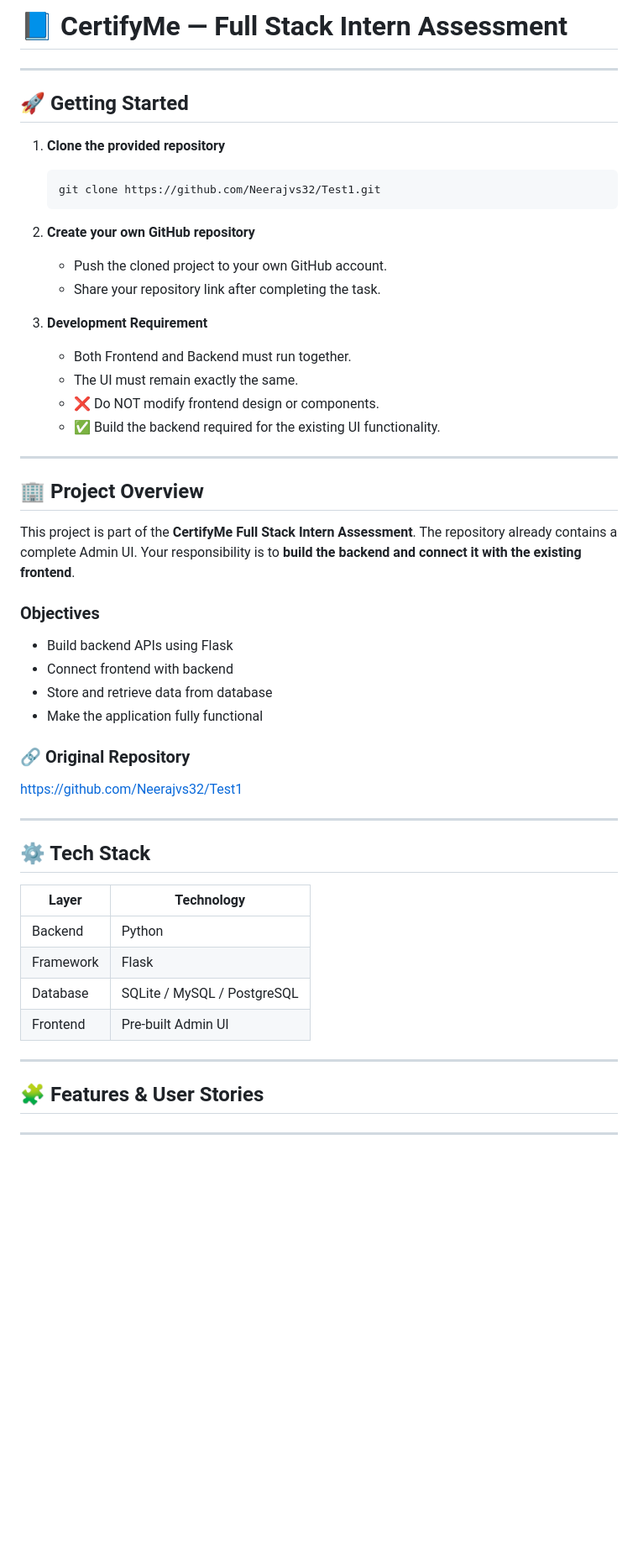
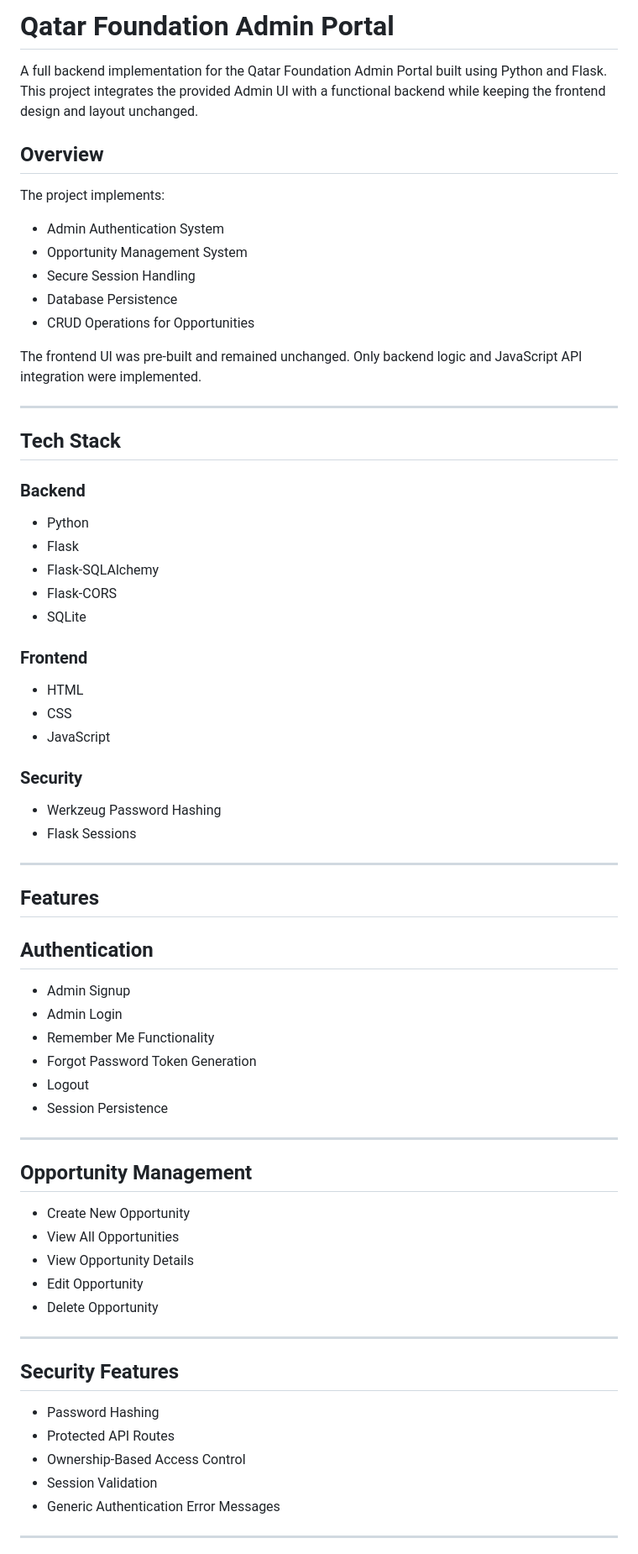
Before and after one commit to RichaldMartin10/Qatar-foundation-admin-portal, a Markdown page: README.md, the part around one of its changes. Shown at 84% size. Drawn GitHub-style; blank space fills up the shorter version.

````diff
--- a/README.md
+++ b/README.md
@@ -1,53 +1,74 @@
-# 📘 CertifyMe — Full Stack Intern Assessment
+# Qatar Foundation Admin Portal
+
+A full backend implementation for the Qatar Foundation Admin Portal built using Python and Flask. This project integrates the provided Admin UI with a functional backend while keeping the frontend design and layout unchanged.
+
+## Overview
+
+The project implements:
+
+* Admin Authentication System
+* Opportunity Management System
+* Secure Session Handling
+* Database Persistence
+* CRUD Operations for Opportunities
+
+The frontend UI was pre-built and remained unchanged. Only backend logic and JavaScript API integration were implemented.
 
 ---
 
-## 🚀 Getting Started
+## Tech Stack
 
-1. **Clone the provided repository**
-   ```bash
-   git clone https://github.com/Neerajvs32/Test1.git
-   ```
+### Backend
 
-2. **Create your own GitHub repository**
-   - Push the cloned project to your own GitHub account.
-   - Share your repository link after completing the task.
+* Python
+* Flask
+* Flask-SQLAlchemy
+* Flask-CORS
+* SQLite
 
-3. **Development Requirement**
-   - Both Frontend and Backend must run together.
-   - The UI must remain exactly the same.
-   - ❌ Do NOT modify frontend design or components.
-   - ✅ Build the backend required for the existing UI functionality.
+### Frontend
+
+* HTML
+* CSS
+* JavaScript
+
+### Security
+
+* Werkzeug Password Hashing
+* Flask Sessions
 
 ---
 
-## 🏢 Project Overview
+## Features
 
-This project is part of the **CertifyMe Full Stack Intern Assessment**. The repository already contains a complete Admin UI. Your responsibility is to **build the backend and connect it with the existing frontend**.
+## Authentication
 
-### Objectives
-- Build backend APIs using Flask
-- Connect frontend with backend
-- Store and retrieve data from database
-- Make the application fully functional
-
-### 🔗 Original Repository
-[https://github.com/Neerajvs32/Test1](https://github.com/Neerajvs32/Test1)
+* Admin Signup
+* Admin Login
+* Remember Me Functionality
+* Forgot Password Token Generation
+* Logout
+* Session Persistence
 
 ---
 
-## ⚙️ Tech Stack
+## Opportunity Management
 
-| Layer | Technology |
-|---|---|
-| Backend | Python |
-| Framework | Flask |
-| Database | SQLite / MySQL / PostgreSQL |
-| Frontend | Pre-built Admin UI |
+* Create New Opportunity
+* View All Opportunities
+* View Opportunity Details
+* Edit Opportunity
+* Delete Opportunity
 
 ---
 
-## 🧩 Features & User Stories
+## Security Features
+
+* Password Hashing
+* Protected API Routes
+* Ownership-Based Access Control
+* Session Validation
+* Generic Authentication Error Messages
 
 ---
 
````
Also changed, not shown: other parts of README.md (+148 -104 lines).
